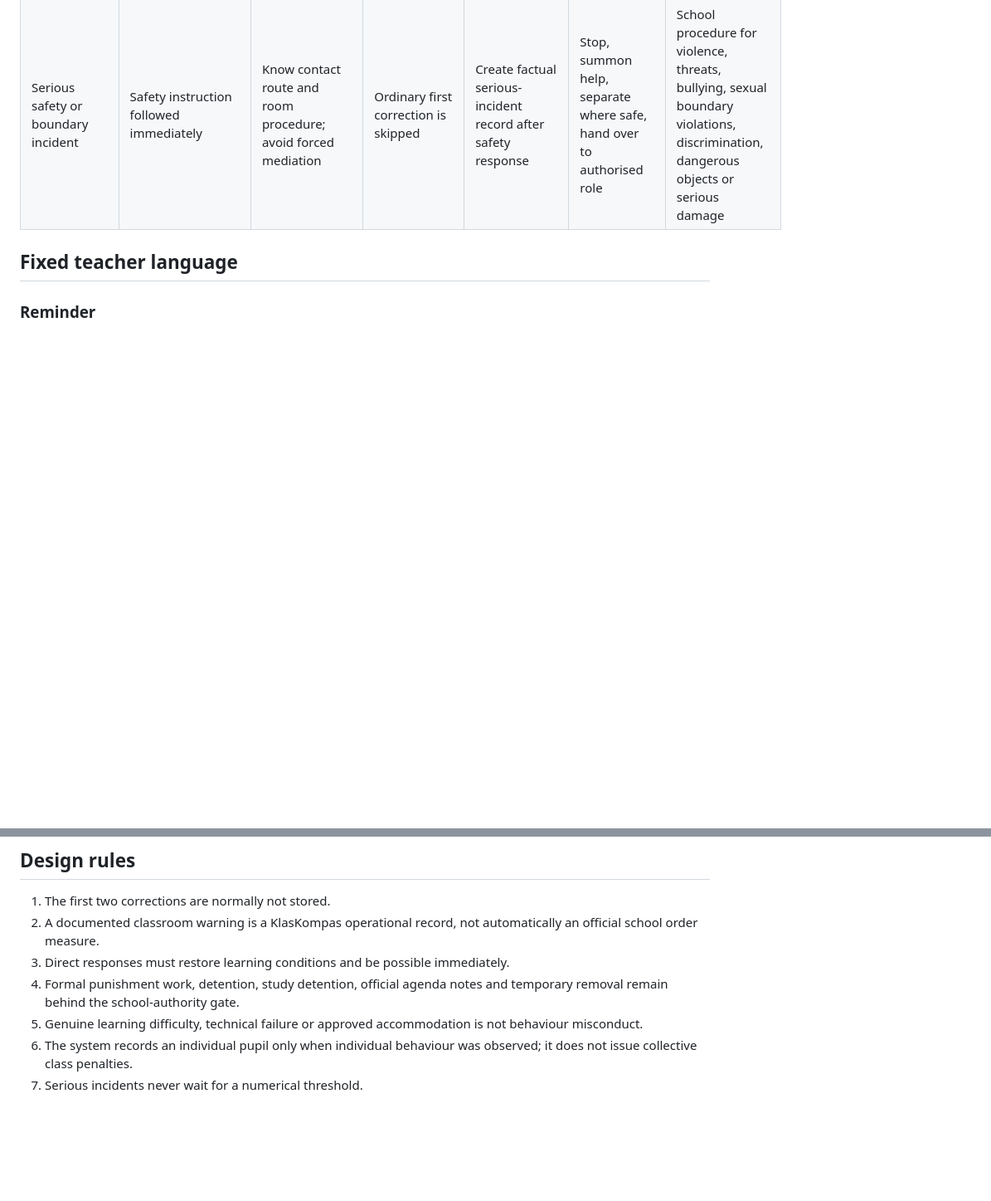
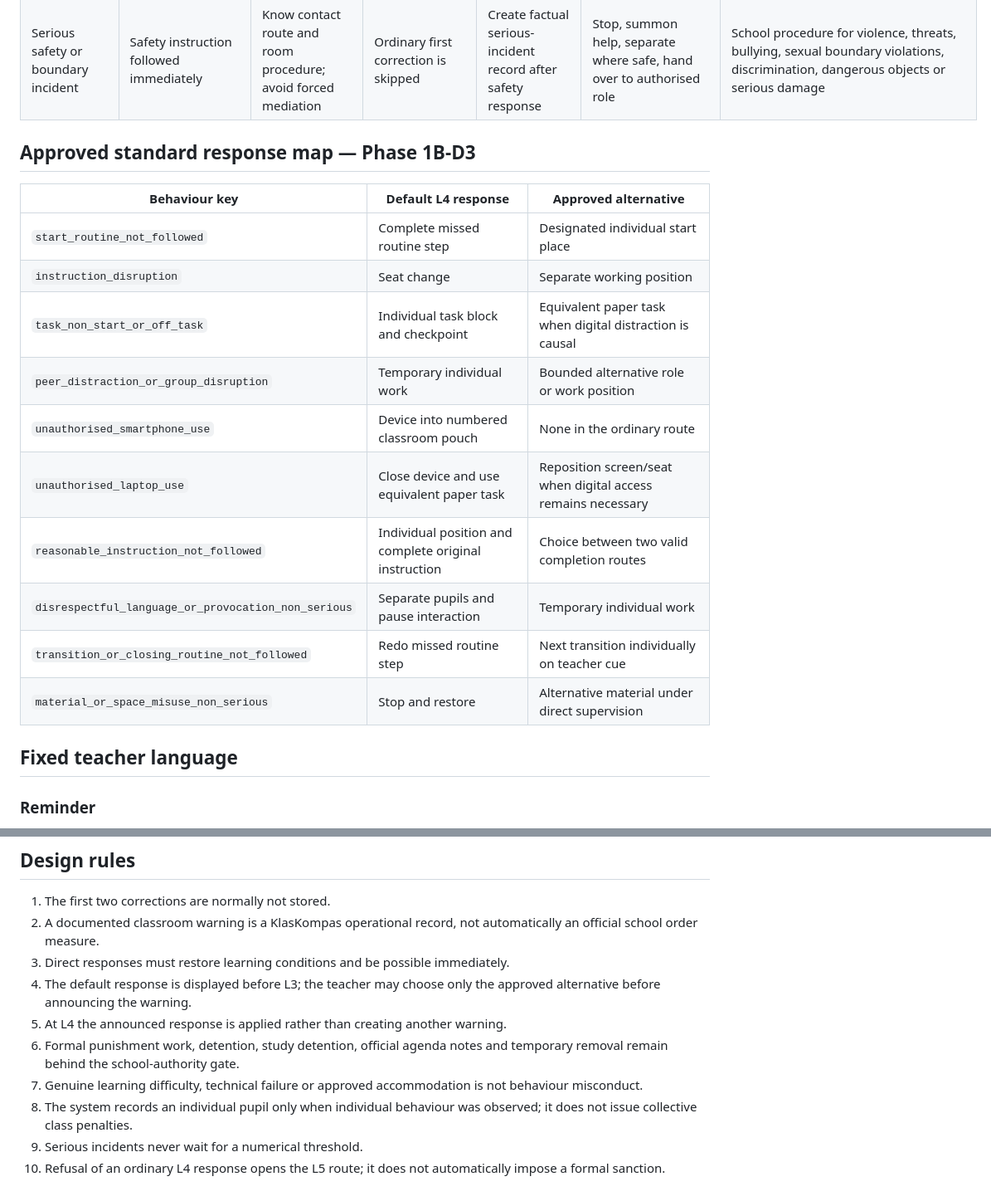
Before and after one commit to WimWuyts/klaskompas, a Markdown page: docs/01-behaviour-framework/BEHAVIOUR_MATRIX_v0.1.md, 2 parts joined by grey strips. Shown at 83% size. Drawn GitHub-style; blank space fills up the shorter version.

Commit message:
docs: apply approved Phase 1B-D3 response map

```diff
--- a/docs/01-behaviour-framework/BEHAVIOUR_MATRIX_v0.1.md
+++ b/docs/01-behaviour-framework/BEHAVIOUR_MATRIX_v0.1.md
@@ -20,4 +22,19 @@
 | Serious safety or boundary incident | Safety instruction followed immediately | Know contact route and room procedure; avoid forced mediation | Ordinary first correction is skipped | Create factual serious-incident record after safety response | Stop, summon help, separate where safe, hand over to authorised role | School procedure for violence, threats, bullying, sexual boundary violations, discrimination, dangerous objects or serious damage |
+
+## Approved standard response map — Phase 1B-D3
+
+| Behaviour key | Default L4 response | Approved alternative |
+|---|---|---|
+| `start_routine_not_followed` | Complete missed routine step | Designated individual start place |
+| `instruction_disruption` | Seat change | Separate working position |
+| `task_non_start_or_off_task` | Individual task block and checkpoint | Equivalent paper task when digital distraction is causal |
+| `peer_distraction_or_group_disruption` | Temporary individual work | Bounded alternative role or work position |
+| `unauthorised_smartphone_use` | Device into numbered classroom pouch | None in the ordinary route |
+| `unauthorised_laptop_use` | Close device and use equivalent paper task | Reposition screen/seat when digital access remains necessary |
+| `reasonable_instruction_not_followed` | Individual position and complete original instruction | Choice between two valid completion routes |
+| `disrespectful_language_or_provocation_non_serious` | Separate pupils and pause interaction | Temporary individual work |
+| `transition_or_closing_routine_not_followed` | Redo missed routine step | Next transition individually on teacher cue |
+| `material_or_space_misuse_non_serious` | Stop and restore | Alternative material under direct supervision |
 
 ## Fixed teacher language
 
@@ -50,7 +67,10 @@
 1. The first two corrections are normally not stored.
 2. A documented classroom warning is a KlasKompas operational record, not automatically an official school order measure.
 3. Direct responses must restore learning conditions and be possible immediately.
-4. Formal punishment work, detention, study detention, official agenda notes and temporary removal remain behind the school-authority gate.
-5. Genuine learning difficulty, technical failure or approved accommodation is not behaviour misconduct.
-6. The system records an individual pupil only when individual behaviour was observed; it does not issue collective class penalties.
-7. Serious incidents never wait for a numerical threshold.
+4. The default response is displayed before L3; the teacher may choose only the approved alternative before announcing the warning.
+5. At L4 the announced response is applied rather than creating another warning.
+6. Formal punishment work, detention, study detention, official agenda notes and temporary removal remain behind the school-authority gate.
+7. Genuine learning difficulty, technical failure or approved accommodation is not behaviour misconduct.
+8. The system records an individual pupil only when individual behaviour was observed; it does not issue collective class penalties.
+9. Serious incidents never wait for a numerical threshold.
+10. Refusal of an ordinary L4 response opens the L5 route; it does not automatically impose a formal sanction.
```
Also changed, not shown: other parts of docs/01-behaviour-framework/BEHAVIOUR_MATRIX_v0.1.md (+12 -10 lines).
